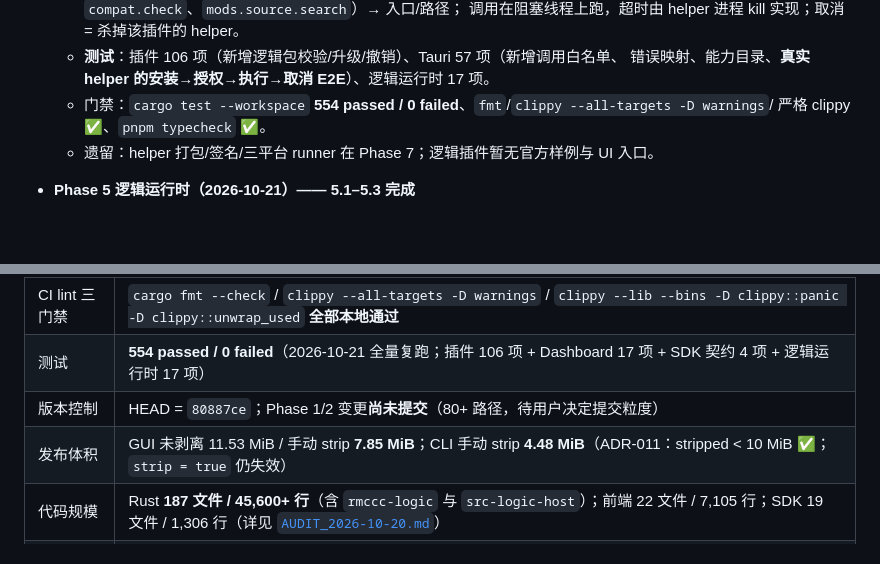
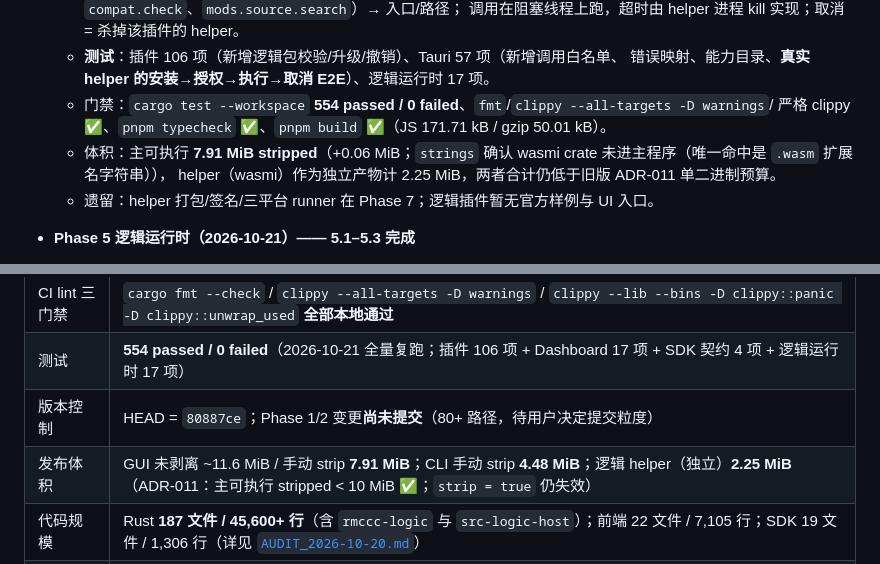
Before and after one commit to RMisuke/RMCL, a Markdown page: docs/PROJECT_STATUS.md, 2 parts joined by grey strips. GitHub-like rendering; blank space fills up the shorter version.

Commit message:
docs: record the Phase 5 binary sizes (main 7.91 MiB, helper 2.25 MiB)

```diff
--- a/docs/PROJECT_STATUS.md
+++ b/docs/PROJECT_STATUS.md
@@ -287,7 +287,9 @@
   - **测试**：插件 106 项（新增逻辑包校验/升级/撤销）、Tauri 57 项（新增调用白名单、
     错误映射、能力目录、**真实 helper 的安装→授权→执行→取消 E2E**）、逻辑运行时 17 项。
   - 门禁：`cargo test --workspace` **554 passed / 0 failed**、`fmt`/`clippy --all-targets -D warnings`/
-    严格 clippy ✅、`pnpm typecheck` ✅。
+    严格 clippy ✅、`pnpm typecheck` ✅、`pnpm build` ✅（JS 171.71 kB / gzip 50.01 kB）。
+  - 体积：主可执行 **7.91 MiB stripped**（+0.06 MiB；`strings` 确认 wasmi crate 未进主程序（唯一命中是 `.wasm` 扩展名字符串）），
+    helper（wasmi）作为独立产物计 2.25 MiB，两者合计仍低于旧版 ADR-011 单二进制预算。
   - 遗留：helper 打包/签名/三平台 runner 在 Phase 7；逻辑插件暂无官方样例与 UI 入口。
 
 - **Phase 5 逻辑运行时（2026-10-21）—— 5.1–5.3 完成**
@@ -537,7 +539,7 @@ Game repository refreshed game_dir=.../instances instances=1        ← 修复 1
 | CI lint 三门禁 | `cargo fmt --check` / `clippy --all-targets -D warnings` / `clippy --lib --bins -D clippy::panic -D clippy::unwrap_used` **全部本地通过** |
 | 测试 | **554 passed / 0 failed**（2026-10-21 全量复跑；插件 106 项 + Dashboard 17 项 + SDK 契约 4 项 + 逻辑运行时 17 项） |
 | 版本控制 | HEAD = `80887ce`；Phase 1/2 变更**尚未提交**（80+ 路径，待用户决定提交粒度） |
-| 发布体积 | GUI 未剥离 11.53 MiB / 手动 strip **7.85 MiB**；CLI 手动 strip **4.48 MiB**（ADR-011：stripped < 10 MiB ✅；`strip = true` 仍失效） |
+| 发布体积 | GUI 未剥离 ~11.6 MiB / 手动 strip **7.91 MiB**；CLI 手动 strip **4.48 MiB**；逻辑 helper（独立）**2.25 MiB**（ADR-011：主可执行 stripped < 10 MiB ✅；`strip = true` 仍失效） |
 | 代码规模 | Rust **187 文件 / 45,600+ 行**（含 `rmccc-logic` 与 `src-logic-host`）；前端 22 文件 / 7,105 行；SDK 19 文件 / 1,306 行（详见 [`AUDIT_2026-10-20.md`](AUDIT_2026-10-20.md)） |
 | 文档同步 | `ARCHITECTURE.md` / `AUDIT` / `roadmap` 已按 Phase 1/2 实现回填；ADR-002/003/004/011 accepted |
 | 阶段判断 | **Phase 0–4 完成；Phase 5.1–5.5 完成**（helper 进程 + wasmi + 限流 + `logic.invoke` + 只读扩展）；下一步 Phase 6（Agent）或 Phase 7（分发/签名） |
```
Also changed, not shown: docs/AUDIT_2026-10-20.md (+1 -1 lines).
